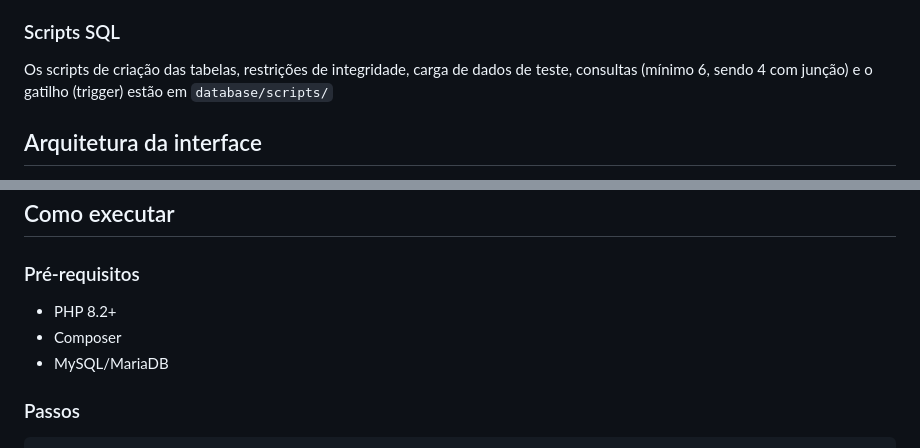
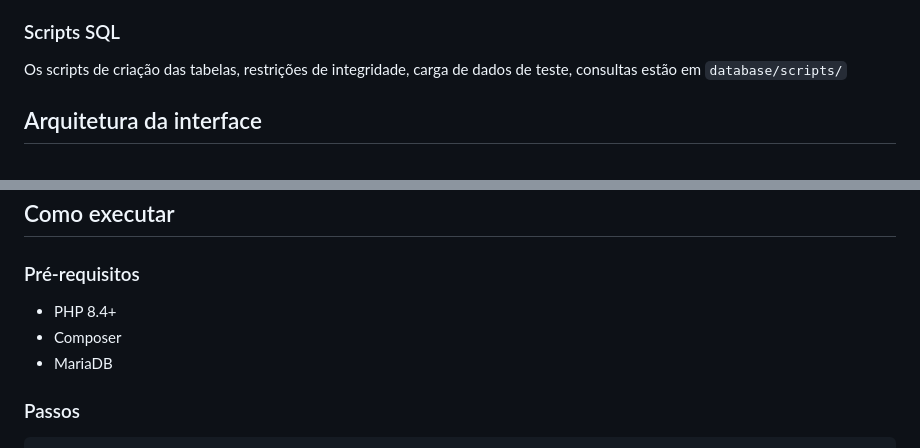
Before and after one commit to ulisses888/Projeto-Banco-de-Dados, a Markdown page: README.md, 2 parts joined by grey strips. Drawn GitHub-style.

Commit message:
Update PHP version and database requirement
Updated PHP version requirement from 8.2 to 8.4 and changed MySQL to MariaDB in the prerequisites section.

```diff
--- a/README.md
+++ b/README.md
@@ -28,7 +29,7 @@ O sistema permite o cadastro e a gestão de:
 ### Scripts SQL
 
 Os scripts de criação das tabelas, restrições de integridade, carga de dados
-de teste, consultas (mínimo 6, sendo 4 com junção) e o gatilho (trigger) estão
+de teste, consultas estão
 em `database/scripts/`
 
 ## Arquitetura da interface
@@ -61,9 +62,9 @@ disciplina.
 ## Como executar
 
 ### Pré-requisitos
-- PHP 8.2+
+- PHP 8.4+
 - Composer
-- MySQL/MariaDB
+- MariaDB
 
 ### Passos
 
```
Also changed, not shown: other parts of README.md (+1 -0 lines).
